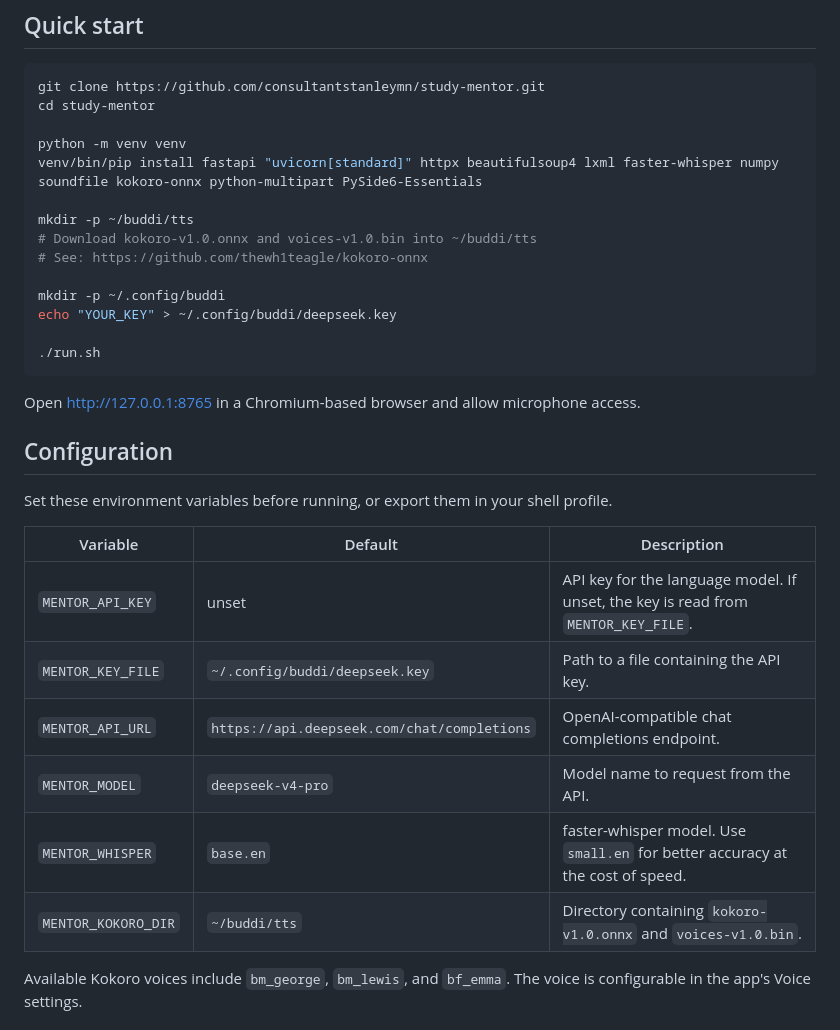
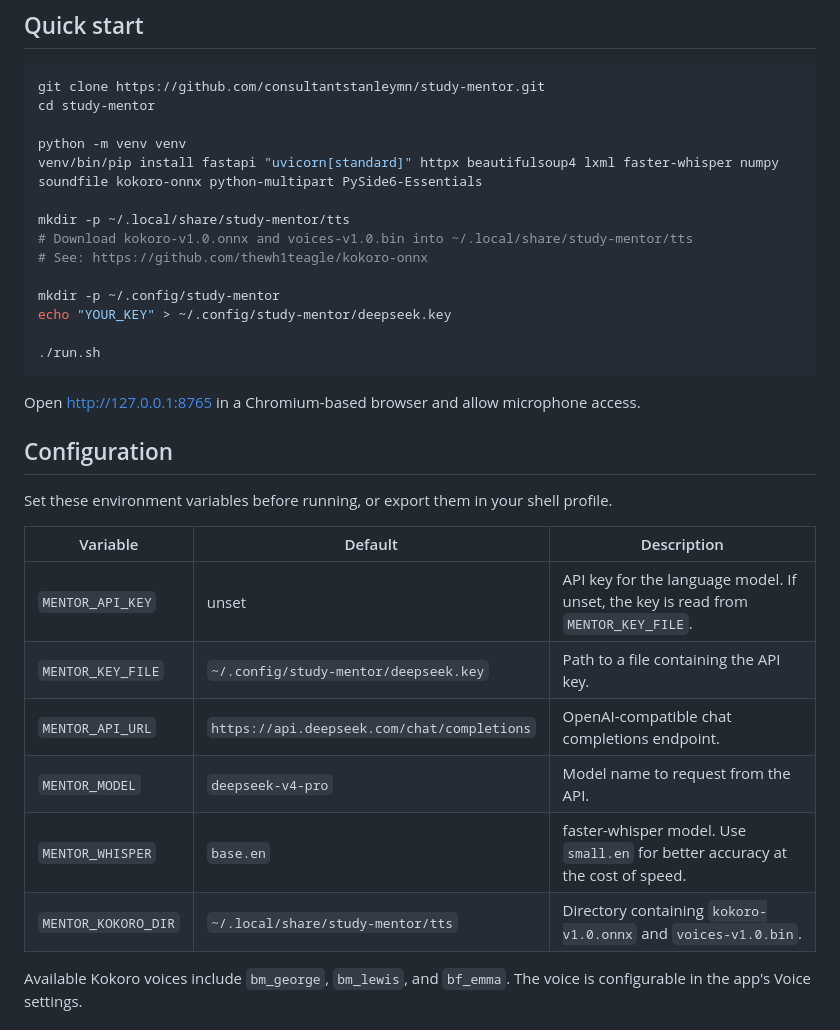
Before and after one commit to consultantstanleymn/study-mentor, a Markdown page: README.md, the part around the change. Rendered like a GitHub page.

````diff
--- a/README.md
+++ b/README.md
@@ -53,12 +53,12 @@ cd study-mentor
 python -m venv venv
 venv/bin/pip install fastapi "uvicorn[standard]" httpx beautifulsoup4 lxml faster-whisper numpy soundfile kokoro-onnx python-multipart PySide6-Essentials
 
-mkdir -p ~/buddi/tts
-# Download kokoro-v1.0.onnx and voices-v1.0.bin into ~/buddi/tts
+mkdir -p ~/.local/share/study-mentor/tts
+# Download kokoro-v1.0.onnx and voices-v1.0.bin into ~/.local/share/study-mentor/tts
 # See: https://github.com/thewh1teagle/kokoro-onnx
 
-mkdir -p ~/.config/buddi
-echo "YOUR_KEY" > ~/.config/buddi/deepseek.key
+mkdir -p ~/.config/study-mentor
+echo "YOUR_KEY" > ~/.config/study-mentor/deepseek.key
 
 ./run.sh
 ```
@@ -72,11 +72,11 @@ Set these environment variables before running, or export them in your shell pro
 | Variable | Default | Description |
 |---|---|---|
 | `MENTOR_API_KEY` | unset | API key for the language model. If unset, the key is read from `MENTOR_KEY_FILE`. |
-| `MENTOR_KEY_FILE` | `~/.config/buddi/deepseek.key` | Path to a file containing the API key. |
+| `MENTOR_KEY_FILE` | `~/.config/study-mentor/deepseek.key` | Path to a file containing the API key. |
 | `MENTOR_API_URL` | `https://api.deepseek.com/chat/completions` | OpenAI-compatible chat completions endpoint. |
 | `MENTOR_MODEL` | `deepseek-v4-pro` | Model name to request from the API. |
 | `MENTOR_WHISPER` | `base.en` | faster-whisper model. Use `small.en` for better accuracy at the cost of speed. |
-| `MENTOR_KOKORO_DIR` | `~/buddi/tts` | Directory containing `kokoro-v1.0.onnx` and `voices-v1.0.bin`. |
+| `MENTOR_KOKORO_DIR` | `~/.local/share/study-mentor/tts` | Directory containing `kokoro-v1.0.onnx` and `voices-v1.0.bin`. |
 
 Available Kokoro voices include `bm_george`, `bm_lewis`, and `bf_emma`. The voice is configurable in the app's Voice settings.
 
````
Also changed, not shown: widget/README.md (+1 -1 lines), docs/screenshot.png, 6 other files.
